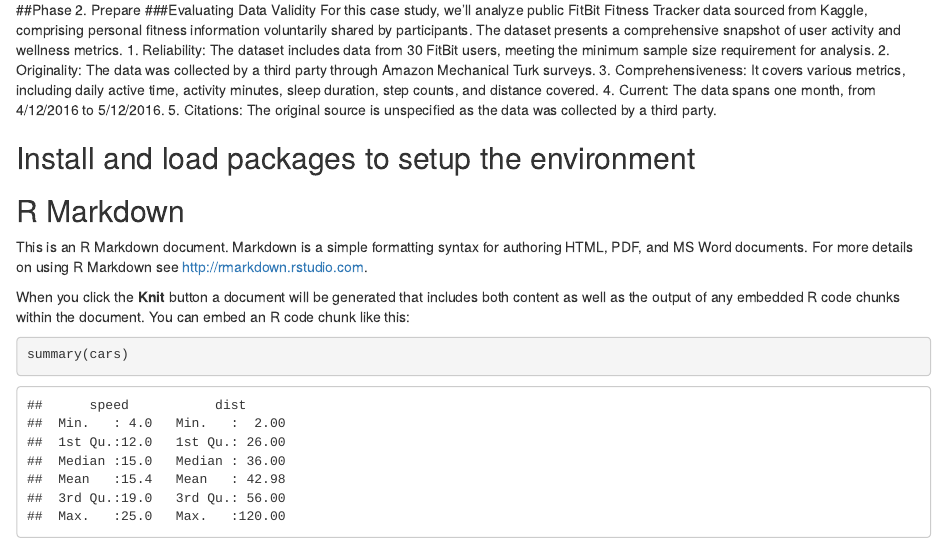
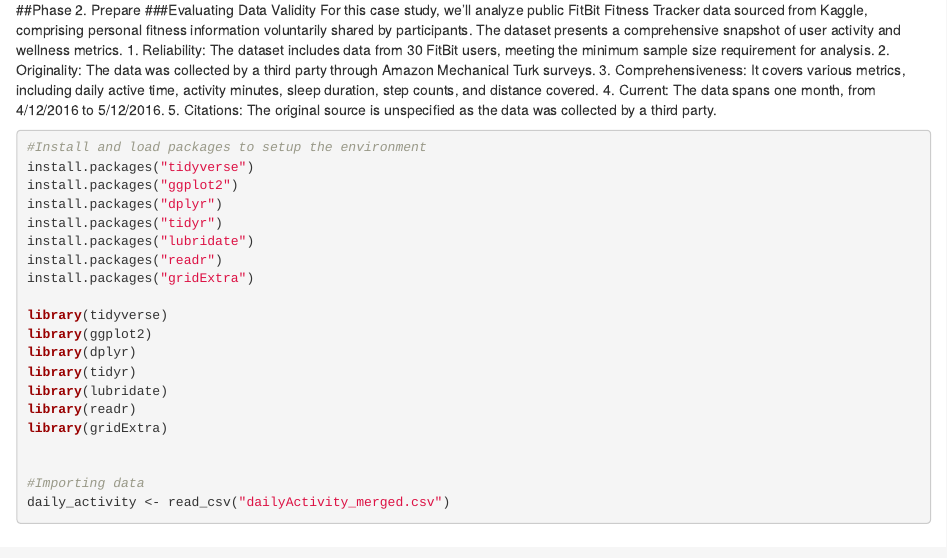
Before and after one commit to athiramkt/Bellabeat-Case-Study-with-R, an R Markdown document (Bellabeat.Rmd): the page in a window 1100 px wide, from 440 px down. Rendered offline with R 4.5, knitr and Pandoc, with nearby package versions.

Commit message:
Commit message

````diff
--- a/Bellabeat.Rmd
+++ b/Bellabeat.Rmd
@@ -36,11 +36,32 @@
 4. Current: The data spans one month, from 4/12/2016 to 5/12/2016.
 5. Citations: The original source is unspecified as the data was collected by a third party.
 
-## Install and load packages to setup the environment
+```r
+#Install and load packages to setup the environment
+install.packages("tidyverse")
+install.packages("ggplot2")
+install.packages("dplyr")
+install.packages("tidyr")
+install.packages("lubridate")
+install.packages("readr")
+install.packages("gridExtra")
 
-```{r setup, include=FALSE}
-knitr::opts_chunk$set(echo = TRUE)
+library(tidyverse)
+library(ggplot2)
+library(dplyr)
+library(tidyr)
+library(lubridate)
+library(readr)
+library(gridExtra)
+
+
+#Importing data
+daily_activity <- read_csv("dailyActivity_merged.csv")
 ```
+
+
+
+
 
 ## R Markdown
 
````
Also changed, not shown: README.md.
